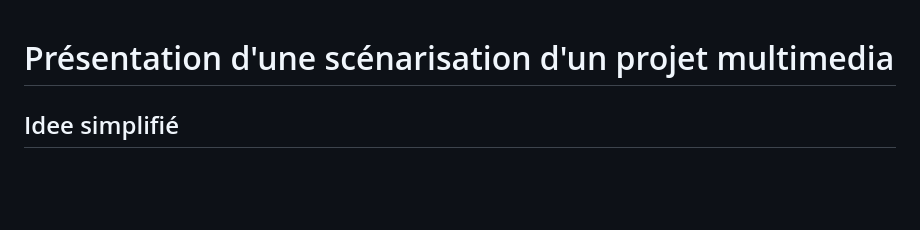
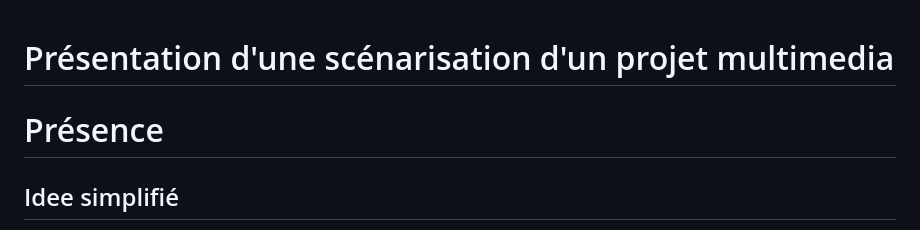
Before and after one commit to MaikHamel/sc-nario, a Markdown page: README.md, the part around the change. Rendered like a GitHub page; blank space fills up the shorter version.

```diff
--- a/README.md
+++ b/README.md
@@ -1,5 +1,5 @@
 # Présentation d'une scénarisation d'un projet multimedia
-
+# Présence
 
 ## Idee simplifié
 Les spectateurs se trouvent dans un forêt magique/fantastique/d'un monde parallèle où ceux-ci interagissent avec des créatures prenant forme de végétaux.
```
